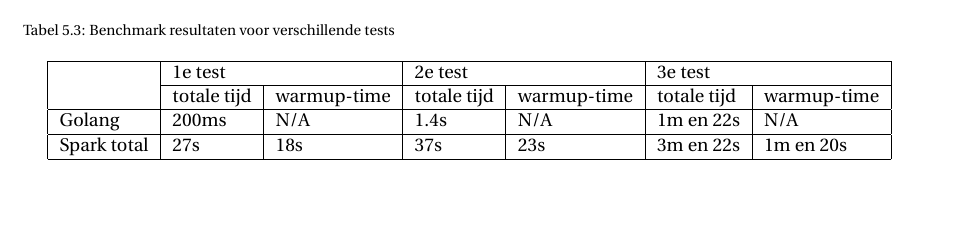
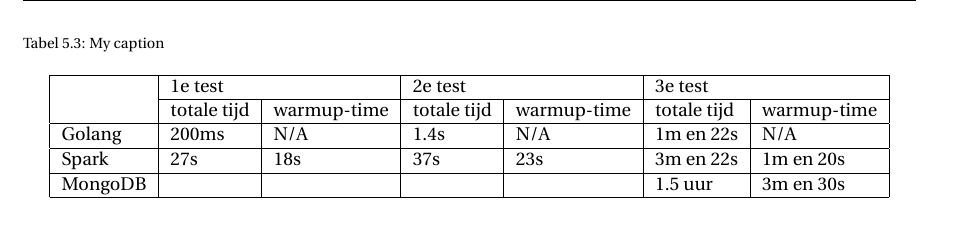
Before and after one commit to stefanooldeman/thesis-adcurve-16, a LaTeX thesis (main.tex, which reads chapters/sections/4Experiments.tex): part of page 33 of 74 before the commit and part of page 33 of 52 after it, cut at the place of the change, the shorter picture padded with empty space. Compiled offline with pdfLaTeX.

Commit message:
double checking if all is synced

```diff
--- a/chapters/sections/4Experiments.tex
+++ b/chapters/sections/4Experiments.tex
@@ -106,19 +106,21 @@
 
 In tabel \ref{tab:benchmarks} is af te lezen dat het verwerken van een partitie van 68KB gemiddeld 200 milliseconden duurt in Golang en 27 seconden met Spark. Voor iedere test omschreven in \ref{fig:test} is de totale tijd en de warmup-time vastgelegd. De totale tijd voor het ETL proces duurt gemiddeld 1 minuut en 40 seconden, en is niet opgenomen in de tabel.
 
-\begin{table}[h]
+% Please add the following required packages to your document preamble:
+% \usepackage{multirow}
+\begin{table}[]
 \centering
-\caption{Benchmark resultaten voor verschillende tests}
-\label{tab:benchmarks}
+\caption{My caption}
+\label{my-label}
 \begin{tabular}{|l|l|l|l|l|l|l|}
 \hline
 \multirow{2}{*}{} & \multicolumn{2}{l|}{1e test} & \multicolumn{2}{l|}{2e test} & \multicolumn{2}{l|}{3e test} \\ \cline{2-7}
                   & totale tijd   & warmup-time  & totale tijd   & warmup-time  & totale tijd   & warmup-time  \\ \hline
 Golang            & 200ms         & N/A          & 1.4s          & N/A          & 1m en 22s     & N/A          \\ \hline
-Spark total       & 27s           & 18s          & 37s           & 23s          & 3m en 22s     & 1m en 20s    \\ \hline
+Spark          & 27s           & 18s          & 37s           & 23s          & 3m en 22s     & 1m en 20s    \\ \hline
+MongoDB           &               &              &               &              & 1.5 uur       & 3m en 30s    \\ \hline
 \end{tabular}
 \end{table}
-
 \clearpage
 
 \subsection{Gebruikte Hardware}
```
Also changed, not shown: main.tex (+3 -3 lines).
